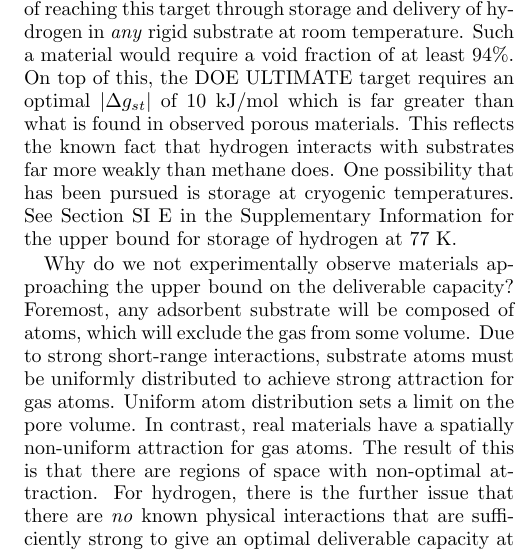
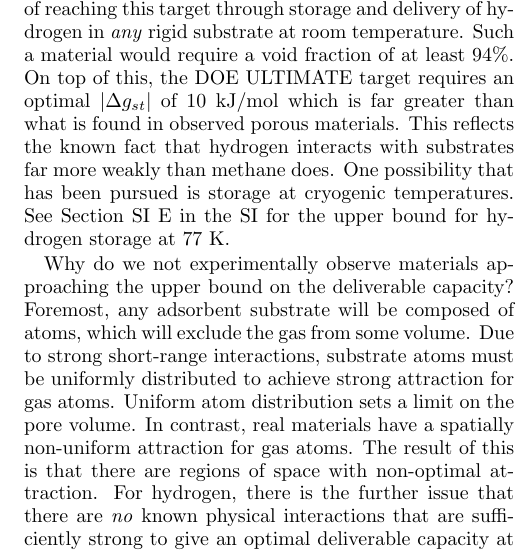
Before and after one commit to droundy/thesis-pommerenck, a LaTeX paper (gas-adsorption/gas-ads.tex, which reads gas-adsorption/gas-ads-body.tex): part of one column of page 5 of 10, cut so that both start at the same text. Compiled offline with pdfLaTeX.

```diff
--- a/gas-adsorption/gas-ads-body.tex
+++ b/gas-adsorption/gas-ads-body.tex
@@ -321,4 +321,3 @@
     \label{fig:hydrogen-298-D}
 \end{figure}
 
-Storage of hydrogen is considerably more challenging owing to its relatively weak interaction with adsorbents. The DOE ULTIMATE deliverable capacity target~\cite{DOE} is within 6\% of the upper bound at 25$^\circ$C. Figure~\ref{fig:hydrogen-298-D} shows the theoretical upper bound curve for hydrogen storage along with a range of experimental measurements for known MOFs.  The DOE ULTIMATE deliverable capacity target is theoretically possible, however by such a small margin that we can safely rule out the possibility of reaching this target through storage and delivery of hydrogen in \emph{any} rigid substrate at room temperature. Such a material would require a void fraction of at least 94\%. On top of this, the DOE ULTIMATE target requires an optimal $|\gst|$ of 10~kJ/mol which is far greater than what is found in observed porous materials. This reflects the known fact that hydrogen interacts with substrates far more weakly than methane does. One possibility that has been pursued is storage at cryogenic temperatures. See Section~\ref{sec:cryo-hydrogen} in the Supplementary Information for the upper bound for storage of hydrogen at 77 K.
@@ -325,8 +330,24 @@
+however by such a small margin that we can safely rule out the possibility of
+reaching this target through storage and delivery of hydrogen in \emph{any}
+rigid substrate at room temperature. Such a material would require a void
+fraction of at least 94\%. On top of this, the DOE ULTIMATE target requires an
+optimal $|\gst|$ of 10~kJ/mol which is far greater than what is found in
+observed porous materials. This reflects the known fact that hydrogen interacts
+with substrates far more weakly than methane does. One possibility that has
+been pursued is storage at cryogenic temperatures. See
+Section~\ref{sec:cryo-hydrogen} in the SI for the upper bound for hydrogen
+storage at 77 K.
 
-Why do we not experimentally observe materials approaching the upper bound on the deliverable capacity? Foremost, any adsorbent substrate will be composed of atoms, which will exclude the gas from some volume. Due to strong short-range interactions, substrate atoms must be uniformly distributed to achieve strong attraction for gas atoms. Uniform atom distribution sets a limit on the pore volume.
-% Because strong interactions are short-range, achieving a strong attraction requires that substrate atoms be distributed throughout the volume, which places a limit on the pore volume.
-In contrast, real materials have a spatially non-uniform attraction for gas atoms. The result of this is that there are regions of space with non-optimal attraction. For hydrogen, there is the further issue that there are \emph{no} known physical interactions that are sufficiently strong to give an optimal deliverable capacity at room temperature.
-% Finally, real materials must have a spatially non-uniform attraction for gas atoms, resulting in some regions of space where the attraction is not optimal. For hydrogen, there is the further issue that there are \emph{no} known physical interactions that are sufficiently strong to give an optimal deliverable capacity at room temperature.
+Why do we not experimentally observe materials approaching the upper bound on
+the deliverable capacity? Foremost, any adsorbent substrate will be composed of
+atoms, which will exclude the gas from some volume. Due to strong short-range
+interactions, substrate atoms must be uniformly distributed to achieve strong
+attraction for gas atoms. Uniform atom distribution sets a limit on the pore
+volume. In contrast, real materials have a spatially non-uniform attraction for
+gas atoms. The result of this is that there are regions of space with
+non-optimal attraction. For hydrogen, there is the further issue that there are
+\emph{no} known physical interactions that are sufficiently strong to give an
+optimal deliverable capacity at room temperature.
 
 \section{Conclusion}
 We have established an upper bound on the deliverable capacity via pressure-swing adsorption in rigid porous solids based on experimentally measured properties of pure gases. While these upper bounds do not rule out the discovery of materials that reach current DOE targets, they cast strong doubt on the possibility of achieving these goals when we consider the additional constraints imposed due to steric hindrance between substrate atoms and the adsorbate. Our upper bound does indicate that those goals cannot be exceeded by more than 16\% for methane and 6\% for hydrogen. Fortunately, there are some limitations to these upper bounds which suggest avenues for future developments which could allow the targets to be met.
```
Also changed, not shown: gas-adsorption/gas-ads-body.tex (6 more changed lines).
